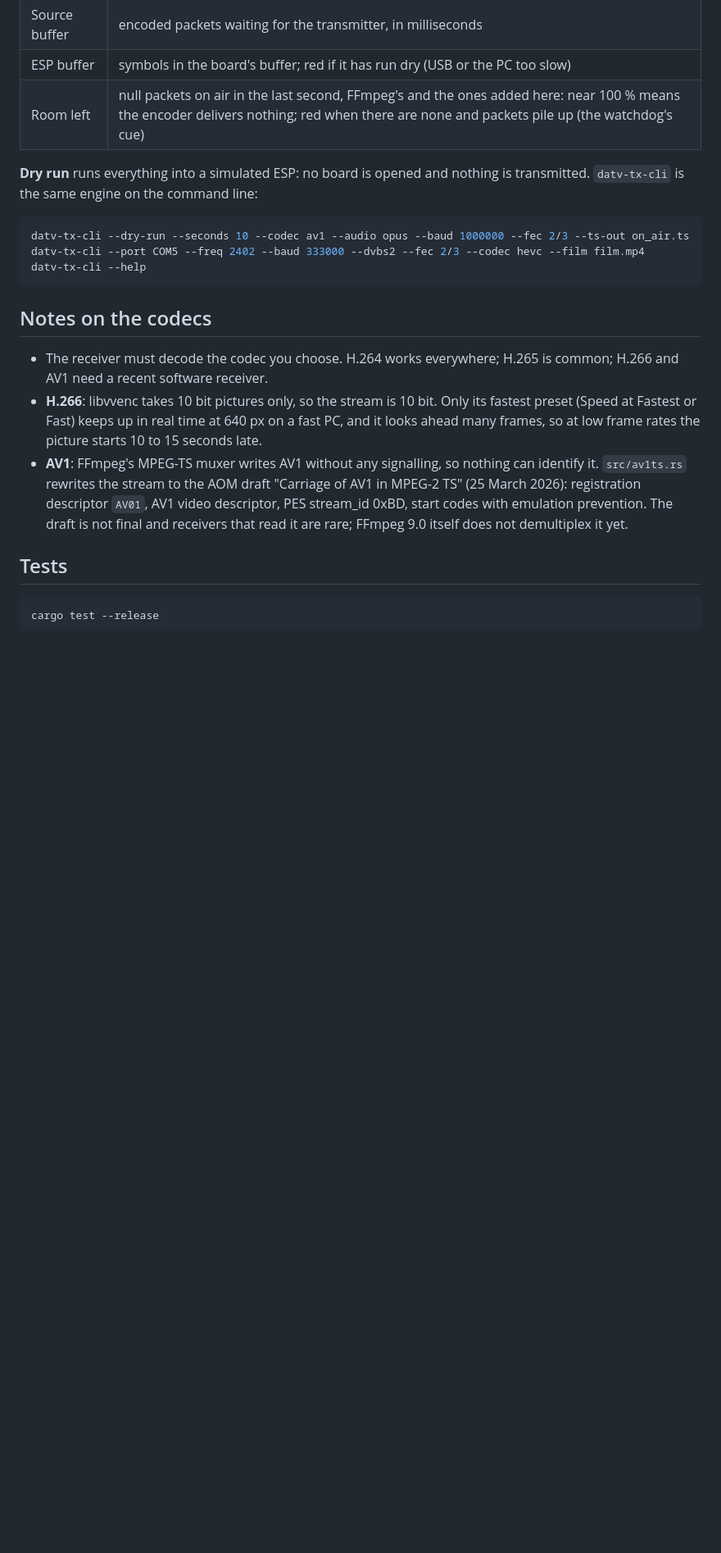
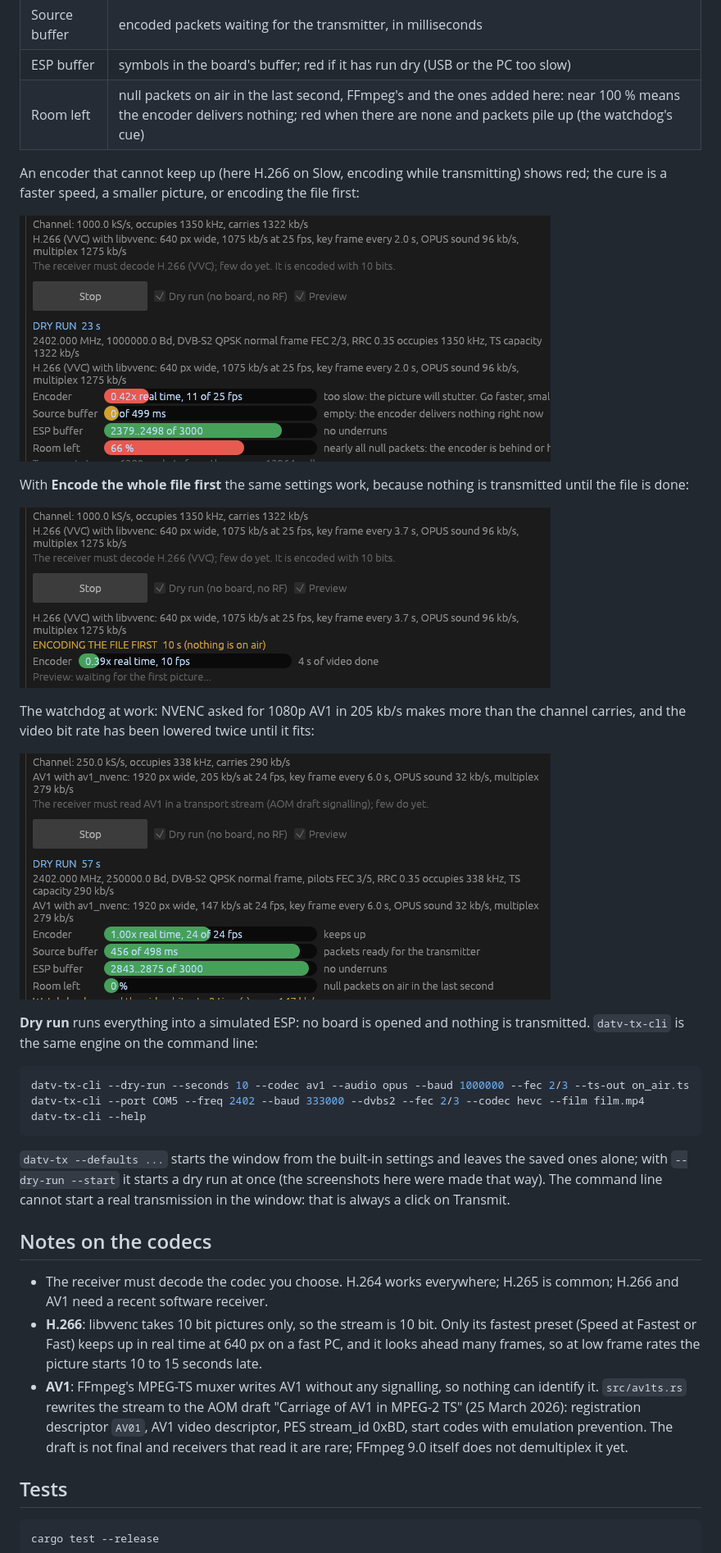
Before and after one commit to CasualArclamp/ESP32-DATV-TX, a Markdown page: README.md, the part around one of its changes. Shown at 82% size. Drawn GitHub-style; pictures changed too: docs/encode-first.png (added), docs/too-slow.png (added), docs/watchdog.png (added); blank space fills up the shorter version.

````diff
--- a/README.md
+++ b/README.md
@@ -82,6 +85,21 @@ While it runs, four bars show how it is doing:
 | ESP buffer | symbols in the board's buffer; red if it has run dry (USB or the PC too slow) |
 | Room left | null packets on air in the last second, FFmpeg's and the ones added here: near 100 % means the encoder delivers nothing; red when there are none and packets pile up (the watchdog's cue) |
 
+An encoder that cannot keep up (here H.266 on Slow, encoding while transmitting) shows red;
+the cure is a faster speed, a smaller picture, or encoding the file first:
+
+![Encoder too slow](docs/too-slow.png)
+
+With **Encode the whole file first** the same settings work, because nothing is transmitted
+until the file is done:
+
+![Encoding the file first](docs/encode-first.png)
+
+The watchdog at work: NVENC asked for 1080p AV1 in 205 kb/s makes more than the channel
+carries, and the video bit rate has been lowered twice until it fits:
+
+![Watchdog](docs/watchdog.png)
+
 **Dry run** runs everything into a simulated ESP: no board is opened and nothing is
 transmitted. `datv-tx-cli` is the same engine on the command line:
 
@@ -90,6 +108,11 @@ datv-tx-cli --dry-run --seconds 10 --codec av1 --audio opus --baud 1000000 --fec
 datv-tx-cli --port COM5 --freq 2402 --baud 333000 --dvbs2 --fec 2/3 --codec hevc --film film.mp4
 datv-tx-cli --help
 ```
+
+`datv-tx --defaults ...` starts the window from the built-in settings and leaves the saved
+ones alone; with `--dry-run --start` it starts a dry run at once (the screenshots here were
+made that way). The command line cannot start a real transmission in the window: that is
+always a click on Transmit.
 
 ## Notes on the codecs
 
````
Also changed, not shown: other parts of README.md (+3 -0 lines), docs/datv-tx.png, 5 other files.
